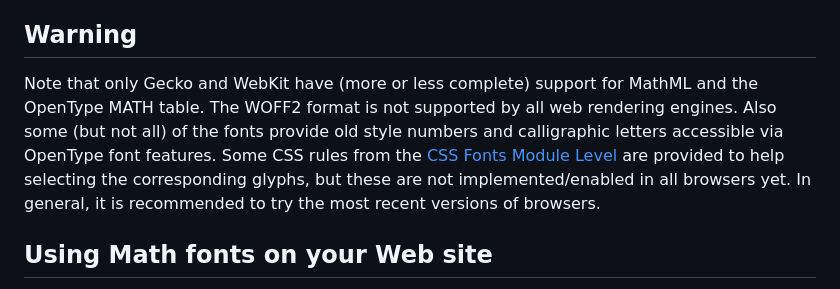
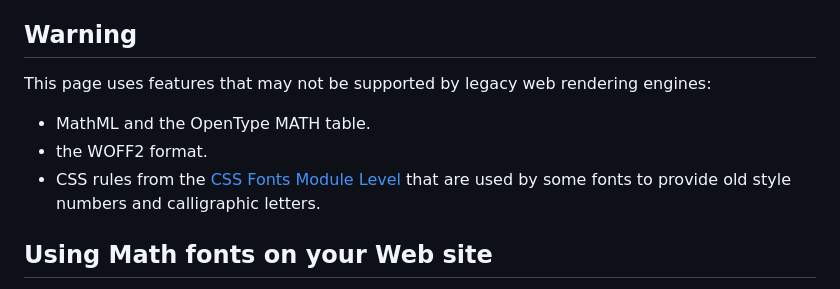
Before and after one commit to fred-wang/MathFonts, a Markdown page: README.md, the part around the change. GitHub-like rendering.

```diff
--- a/README.md
+++ b/README.md
@@ -28,15 +28,13 @@ open source fonts are also listed but they are not provided.
 Warning
 -------
 
-Note that only Gecko and WebKit have (more or less complete) support for MathML
-and the OpenType MATH table. The WOFF2 format is not supported by all web
-rendering engines.
-Also some (but not all) of the fonts provide old style numbers and calligraphic
-letters accessible via OpenType font features. Some CSS rules from the
-[CSS Fonts Module Level](http://dev.w3.org/csswg/css-fonts/)
-are provided to help selecting the corresponding glyphs, but these are not
-implemented/enabled in all browsers yet.
-In general, it is recommended to try the most recent versions of browsers.
+This page uses features that may not be supported by legacy web rendering engines:
+
+- MathML and the OpenType MATH table.
+- the WOFF2 format.
+- CSS rules from the [CSS Fonts Module Level](http://dev.w3.org/csswg/css-fonts/)
+  that are used by some fonts to provide old style numbers and
+  calligraphic letters.
 
 Using Math fonts on your Web site
 ---------------------------------
```
